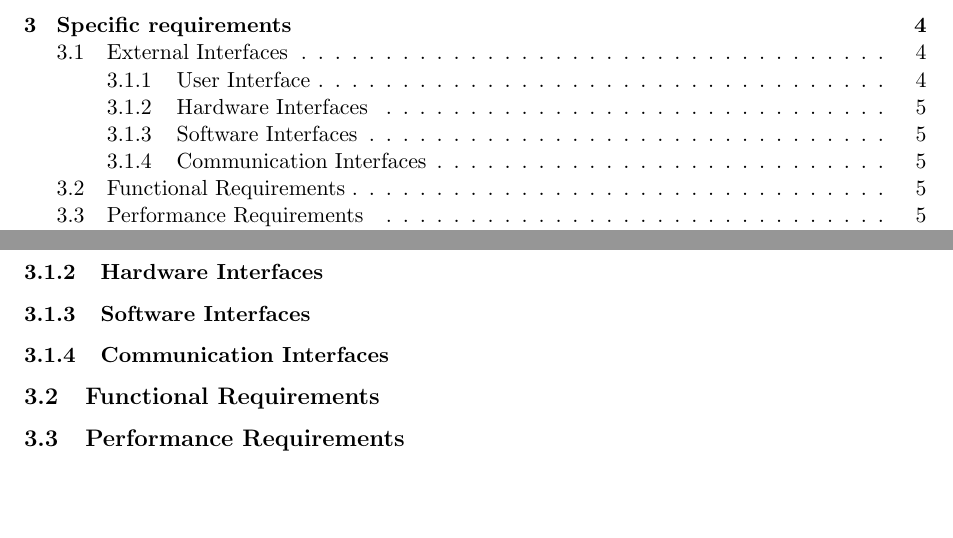
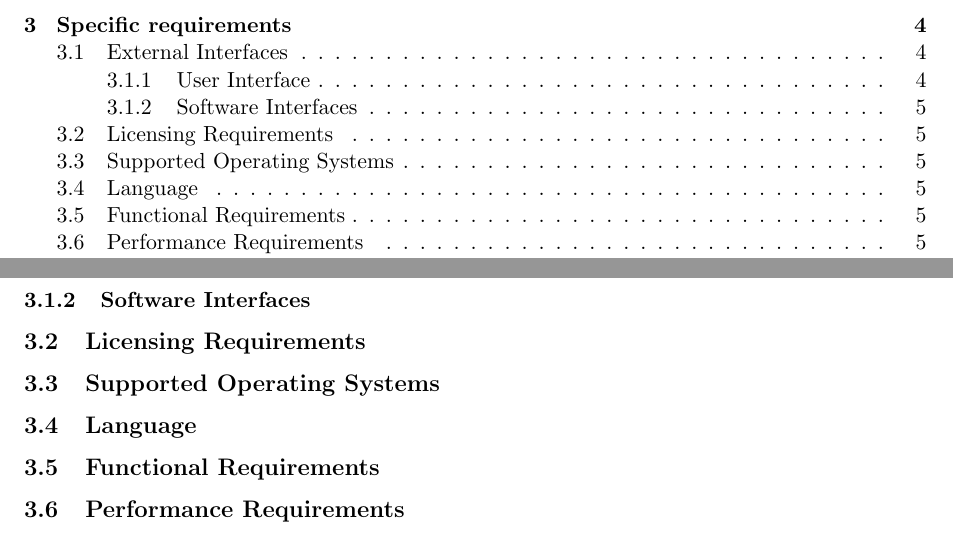
Before and after one commit to rggjan/Tomboy-Todo-List, a LaTeX document (doc/requirements-document.tex, which reads doc/specific_requirements.tex): two parts of pages 2 and 8 of 8, joined at a grey line, cut so that both start at the same text, the shorter picture padded with empty space. Compiled offline with pdfLaTeX.

Commit message:
added some specific requirements

```diff
--- a/doc/specific_requirements.tex
+++ b/doc/specific_requirements.tex
@@ -21,19 +21,34 @@ Specific attributes such as reliability, availability, security, portability}
         \end{figure}
         You can see the checkboxes for each of the todo items, along with some sample priorities to the left and some due dates to the right.
 
-	\subsubsection{Hardware Interfaces}
-	\label{requirements:interfaces:hardware}
+%	\subsubsection{Hardware Interfaces}
+%	\label{requirements:interfaces:hardware}
 
 	\subsubsection{Software Interfaces}
 	\label{requirements:interfaces:software}
+        %TODO => export (xml, evolution, tasque, ...)
+        %     => Tomboy (save, ...)
 
-	\subsubsection{Communication Interfaces}
-	\label{requirements:interfaces:communication}
+	%\subsubsection{Communication Interfaces}
+	%\label{requirements:interfaces:communication}
 
+
+\subsection{Licensing Requirements}
+\label{requirements:license}
+%TODO: ...
+
+\subsection{Supported Operating Systems}
+\label{requirements:os}
+%TODO: ...
+
+\subsection{Language}
+\label{requirements:language}
+%TODO: ...
+
+%TODO: Configuration
 
 \subsection{Functional Requirements}
 \label{requirements:functional}
-
 
 \subsection{Performance Requirements}
 \label{requirements:performance}
```
